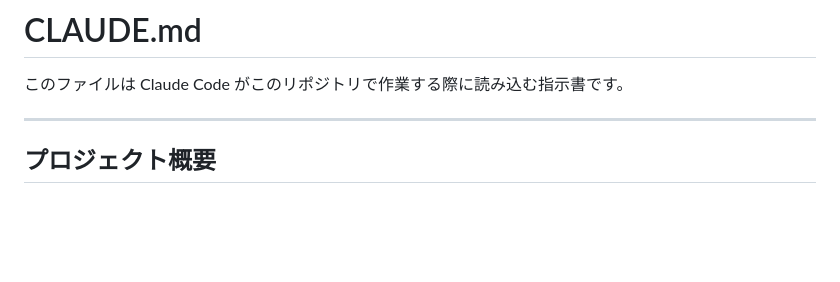
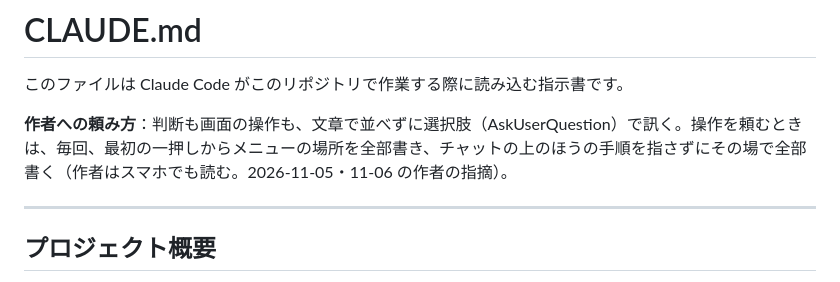
Before and after one commit to nonahisa/novel-ai-helper, a Markdown page: CLAUDE.md, the part around the change. Drawn GitHub-style; blank space fills up the shorter version.

Commit message:
docs: CLAUDE.md の頭に作者への頼み方（選択肢で訊く・最初の一押しから全部書く）を足す（作者の承認 2026-11-06）
Co-Authored-By: Claude Opus 5.5 <noreply@anthropic.com>

```diff
--- a/CLAUDE.md
+++ b/CLAUDE.md
@@ -1,6 +1,8 @@
 # CLAUDE.md
 
 このファイルは Claude Code がこのリポジトリで作業する際に読み込む指示書です。
+
+**作者への頼み方**：判断も画面の操作も、文章で並べずに選択肢（AskUserQuestion）で訊く。操作を頼むときは、毎回、最初の一押しからメニューの場所を全部書き、チャットの上のほうの手順を指さずにその場で全部書く（作者はスマホでも読む。2026-11-05・11-06 の作者の指摘）。
 
 ---
 
```
